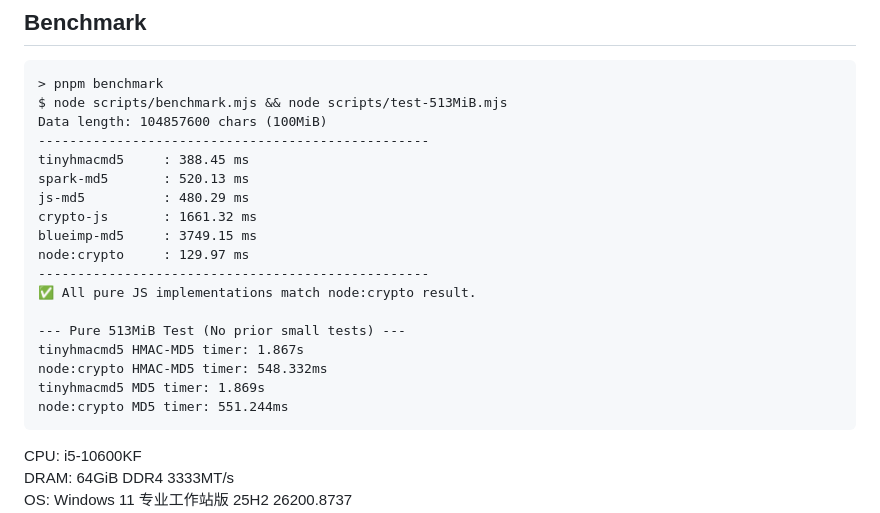
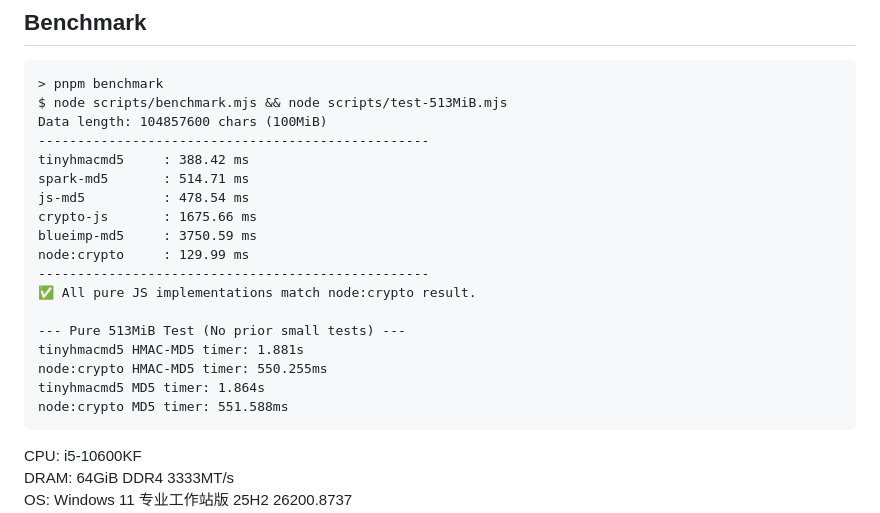
Before and after one commit to bddjr/tinyhmacmd5, a Markdown page: README-zh.md, the part around the change. Drawn GitHub-style.

````diff
--- a/README-zh.md
+++ b/README-zh.md
@@ -29,20 +29,20 @@
 $ node scripts/benchmark.mjs && node scripts/test-513MiB.mjs
 Data length: 104857600 chars (100MiB)
 --------------------------------------------------
-tinyhmacmd5     : 388.45 ms
-spark-md5       : 520.13 ms
-js-md5          : 480.29 ms
-crypto-js       : 1661.32 ms
-blueimp-md5     : 3749.15 ms
-node:crypto     : 129.97 ms
+tinyhmacmd5     : 388.42 ms
+spark-md5       : 514.71 ms
+js-md5          : 478.54 ms
+crypto-js       : 1675.66 ms
+blueimp-md5     : 3750.59 ms
+node:crypto     : 129.99 ms
 --------------------------------------------------
 ✅ All pure JS implementations match node:crypto result.
 
 --- Pure 513MiB Test (No prior small tests) ---
-tinyhmacmd5 HMAC-MD5 timer: 1.867s
-node:crypto HMAC-MD5 timer: 548.332ms
-tinyhmacmd5 MD5 timer: 1.869s
-node:crypto MD5 timer: 551.244ms
+tinyhmacmd5 HMAC-MD5 timer: 1.881s
+node:crypto HMAC-MD5 timer: 550.255ms
+tinyhmacmd5 MD5 timer: 1.864s
+node:crypto MD5 timer: 551.588ms
 ```
 
 CPU: i5-10600KF
````
Also changed, not shown: README.md (+10 -10 lines).
